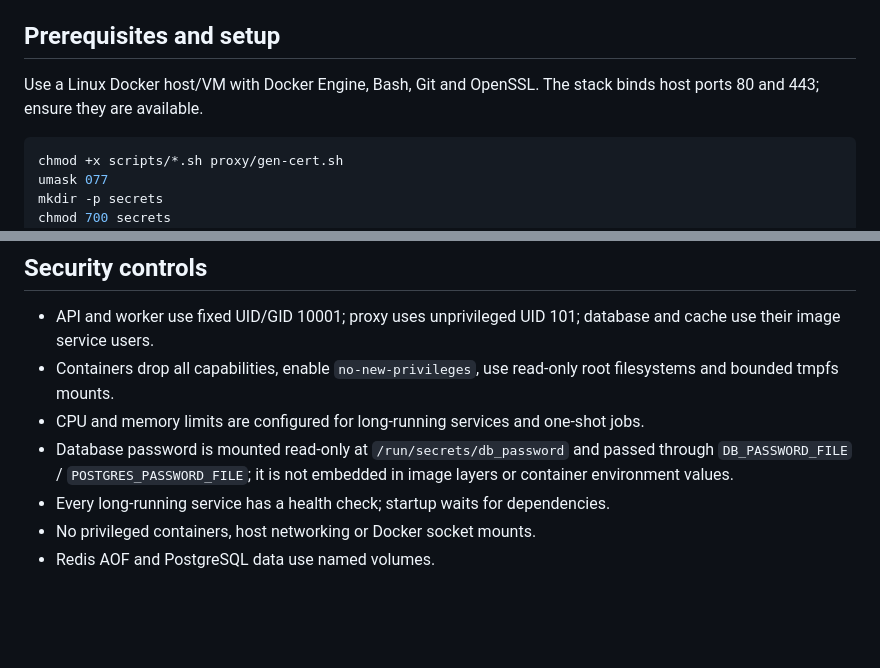
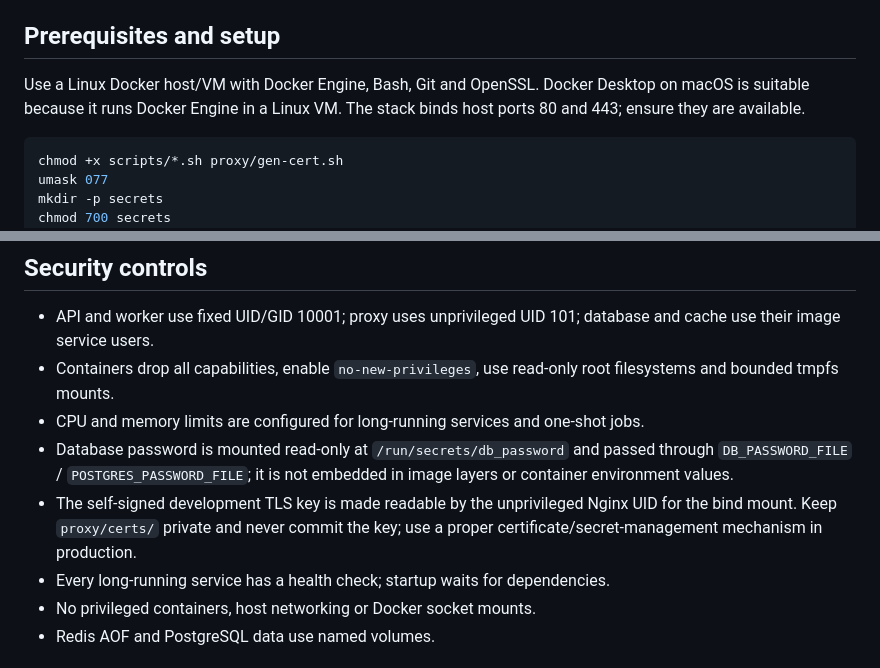
Before and after one commit to mamatha-nalluri/linkly-starter, a Markdown page: README.md, 2 parts joined by grey strips. Rendered like a GitHub page; blank space fills up the shorter version.

Commit message:
Clarify macOS Docker Desktop support and development TLS key handling

````diff
--- a/README.md
+++ b/README.md
@@ -67,7 +67,7 @@ Never use `:latest`.
 
 ## Prerequisites and setup
 
-Use a Linux Docker host/VM with Docker Engine, Bash, Git and OpenSSL. The stack binds host ports 80 and 443; ensure they are available.
+Use a Linux Docker host/VM with Docker Engine, Bash, Git and OpenSSL. Docker Desktop on macOS is suitable because it runs Docker Engine in a Linux VM. The stack binds host ports 80 and 443; ensure they are available.
 
 ```bash
 chmod +x scripts/*.sh proxy/gen-cert.sh
@@ -135,6 +135,7 @@ The backup job uses a temporary PostgreSQL client on admin only and writes a tim
 - Containers drop all capabilities, enable `no-new-privileges`, use read-only root filesystems and bounded tmpfs mounts.
 - CPU and memory limits are configured for long-running services and one-shot jobs.
 - Database password is mounted read-only at `/run/secrets/db_password` and passed through `DB_PASSWORD_FILE` / `POSTGRES_PASSWORD_FILE`; it is not embedded in image layers or container environment values.
+- The self-signed development TLS key is made readable by the unprivileged Nginx UID for the bind mount. Keep `proxy/certs/` private and never commit the key; use a proper certificate/secret-management mechanism in production.
 - Every long-running service has a health check; startup waits for dependencies.
 - No privileged containers, host networking or Docker socket mounts.
 - Redis AOF and PostgreSQL data use named volumes.
````
